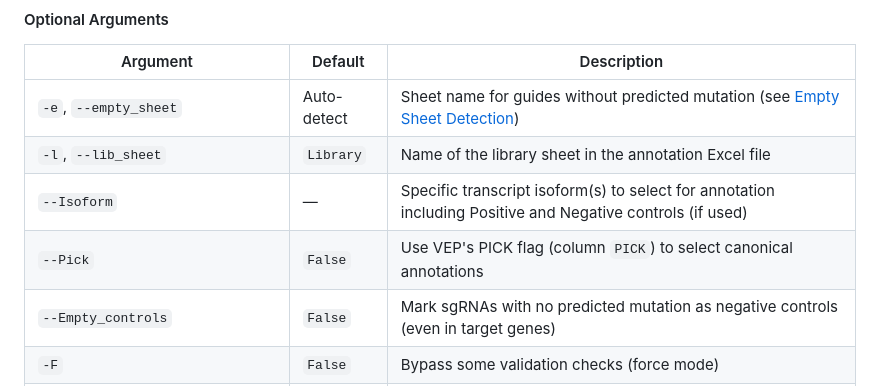
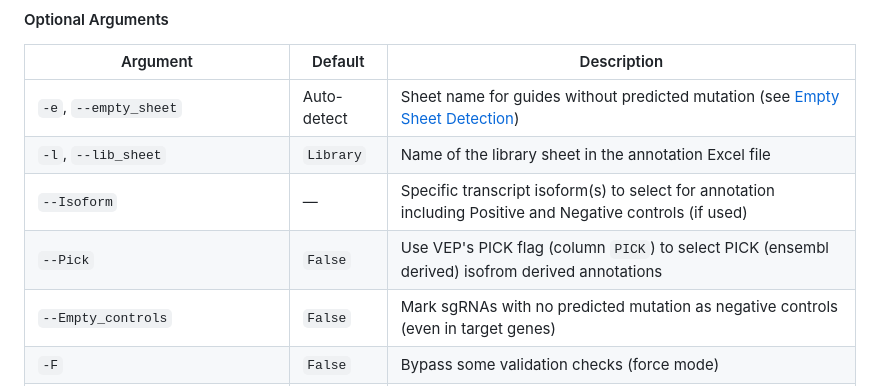
Before and after one commit to CERC-Genomic-Medicine/BEanalysed, a Markdown page: README.md, the part around the change. Rendered like a GitHub page.

```diff
--- a/README.md
+++ b/README.md
@@ -180,7 +180,7 @@ python3 Consolidating_files.py -k FILE -I FILE [FILE ...] -a FILE [FILE ...] \
 | `-e`, `--empty_sheet` | Auto-detect | Sheet name for guides without predicted mutation (see [Empty Sheet Detection](#empty-sheet-detection)) |
 | `-l`, `--lib_sheet` | `Library` | Name of the library sheet in the annotation Excel file |
 | `--Isoform` | — | Specific transcript isoform(s) to select for annotation including Positive and Negative controls (if used) |
-| `--Pick` | `False` | Use VEP's PICK flag (column `PICK`) to select canonical annotations |
+| `--Pick` | `False` | Use VEP's PICK flag (column `PICK`) to select PICK (ensembl derived) isofrom derived annotations |
 | `--Empty_controls` | `False` | Mark sgRNAs with no predicted mutation as negative controls (even in target genes) |
 | `-F` | `False` | Bypass some validation checks (force mode) |
 | `--Negative_Control_Genes` | — |  **space delimited**  List of protein/region names to designate as negative controls (based on the 'Protein' column in the 'Library' sheet of the annotation file) |
```
